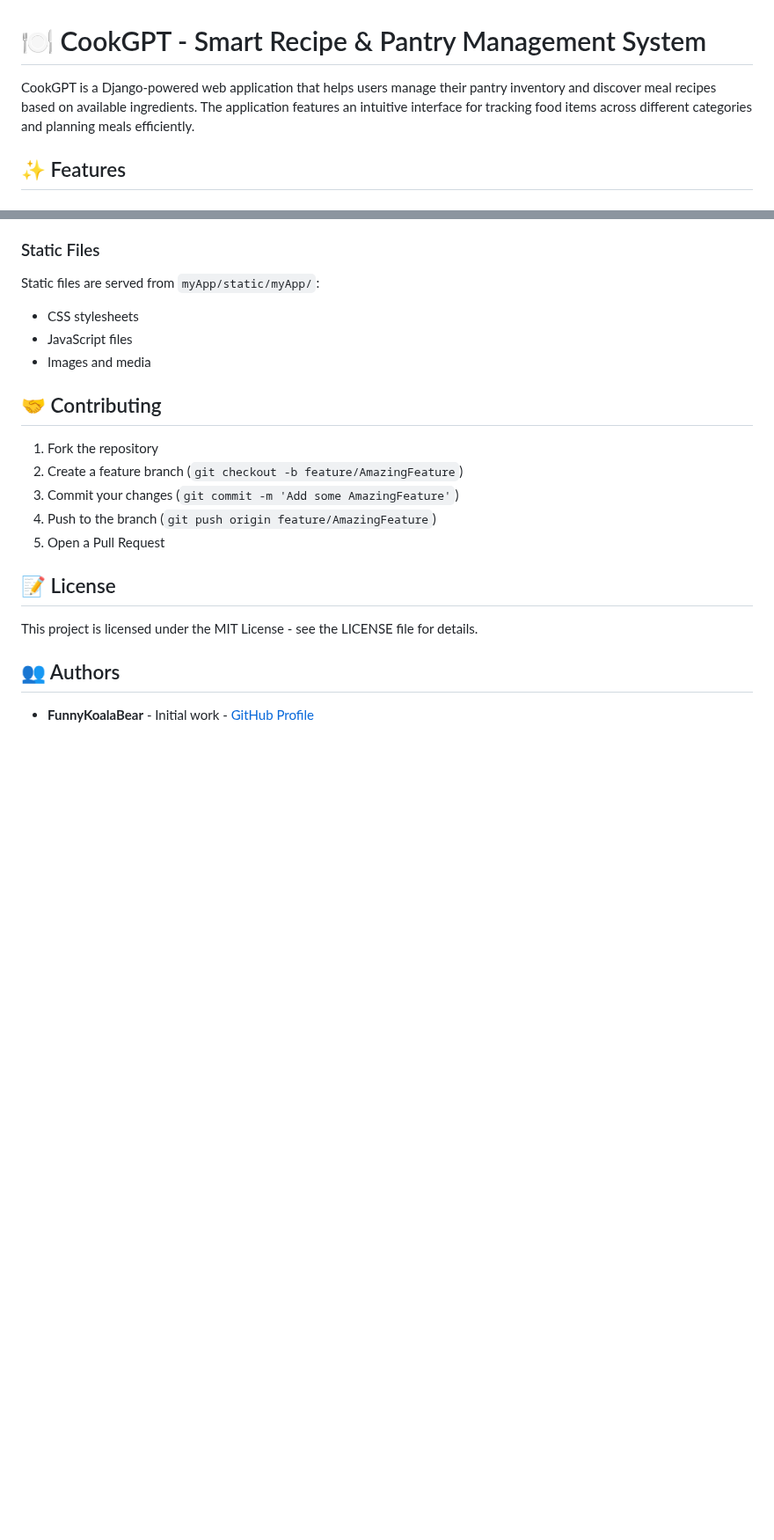
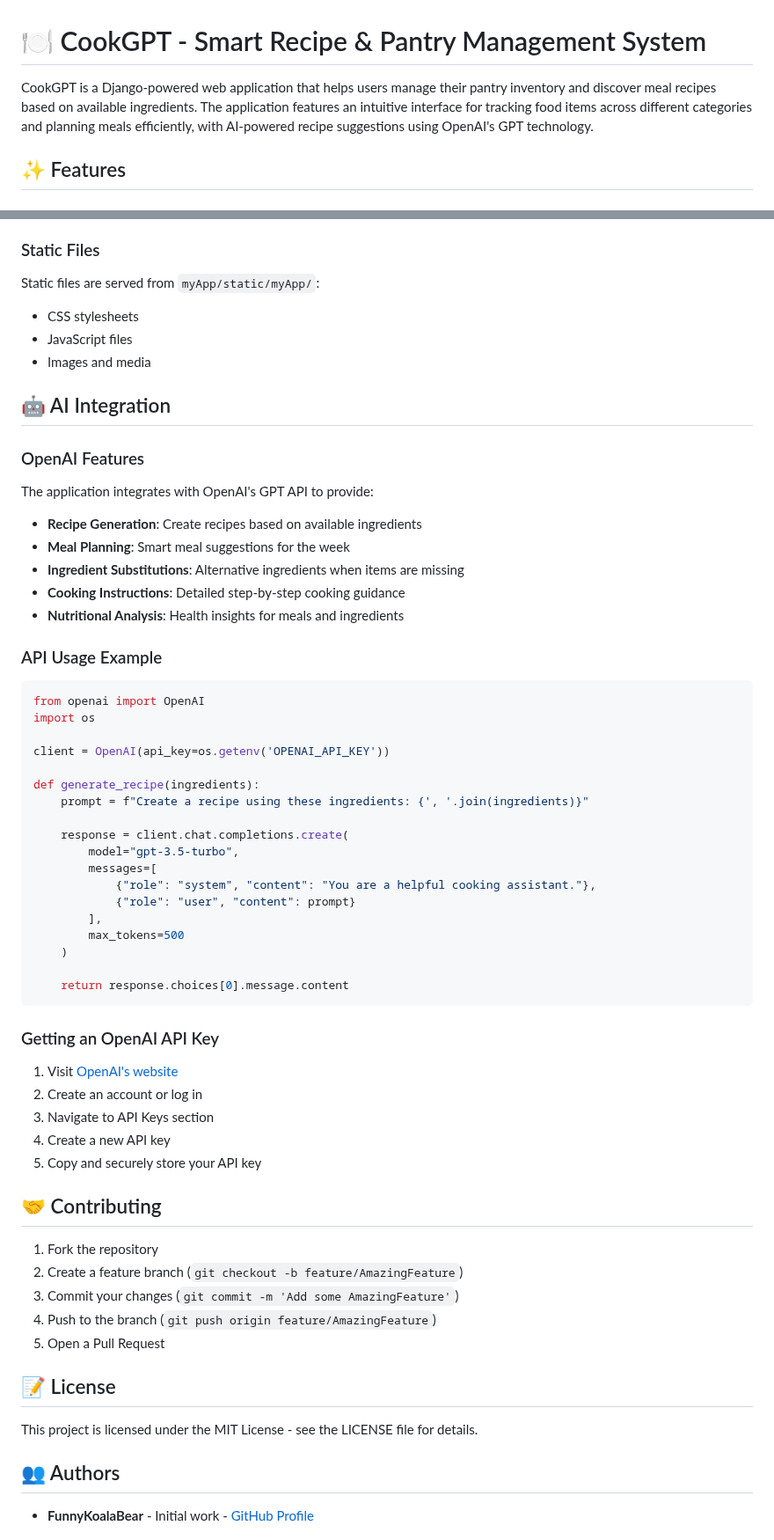
Before and after one commit to FunnyKoalaBear/cookGPT, a Markdown page: README.md, 2 parts joined by grey strips. Shown at 88% size. GitHub-like rendering; blank space fills up the shorter version.

````diff
--- a/README.md
+++ b/README.md
@@ -1,6 +1,6 @@
 # 🍽️ CookGPT - Smart Recipe & Pantry Management System
 
-CookGPT is a Django-powered web application that helps users manage their pantry inventory and discover meal recipes based on available ingredients. The application features an intuitive interface for tracking food items across different categories and planning meals efficiently.
+CookGPT is a Django-powered web application that helps users manage their pantry inventory and discover meal recipes based on available ingredients. The application features an intuitive interface for tracking food items across different categories and planning meals efficiently, with AI-powered recipe suggestions using OpenAI's GPT technology.
 
 ## ✨ Features
 
@@ -192,6 +234,46 @@ Static files are served from `myApp/static/myApp/`:
 - CSS stylesheets
 - JavaScript files
 - Images and media
+
+## 🤖 AI Integration
+
+### OpenAI Features
+The application integrates with OpenAI's GPT API to provide:
+
+- **Recipe Generation**: Create recipes based on available ingredients
+- **Meal Planning**: Smart meal suggestions for the week
+- **Ingredient Substitutions**: Alternative ingredients when items are missing
+- **Cooking Instructions**: Detailed step-by-step cooking guidance
+- **Nutritional Analysis**: Health insights for meals and ingredients
+
+### API Usage Example
+```python
+from openai import OpenAI
+import os
+
+client = OpenAI(api_key=os.getenv('OPENAI_API_KEY'))
+
+def generate_recipe(ingredients):
+    prompt = f"Create a recipe using these ingredients: {', '.join(ingredients)}"
+
+    response = client.chat.completions.create(
+        model="gpt-3.5-turbo",
+        messages=[
+            {"role": "system", "content": "You are a helpful cooking assistant."},
+            {"role": "user", "content": prompt}
+        ],
+        max_tokens=500
+    )
+
+    return response.choices[0].message.content
+```
+
+### Getting an OpenAI API Key
+1. Visit [OpenAI's website](https://platform.openai.com/api-keys)
+2. Create an account or log in
+3. Navigate to API Keys section
+4. Create a new API key
+5. Copy and securely store your API key
 
 ## 🤝 Contributing
 
````
Also changed, not shown: other parts of README.md (+49 -7 lines).
